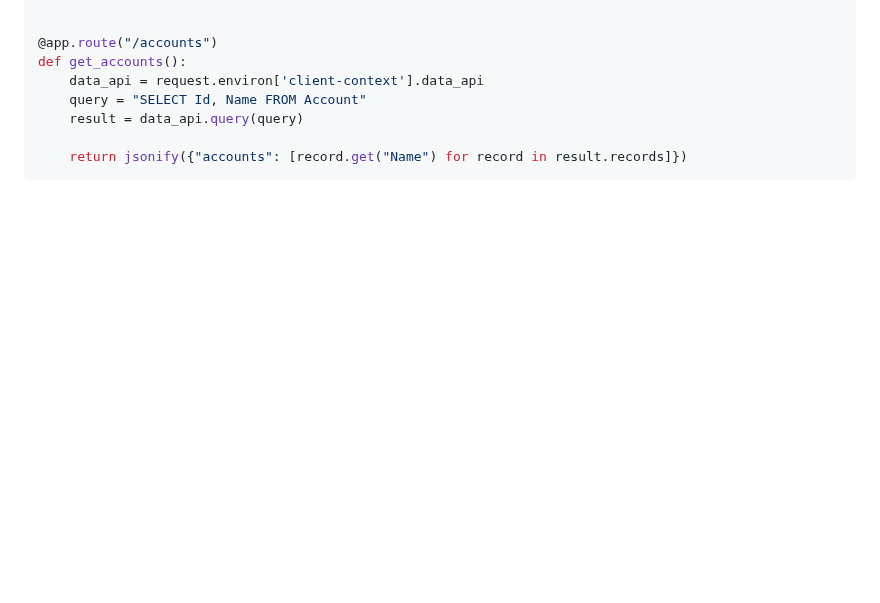
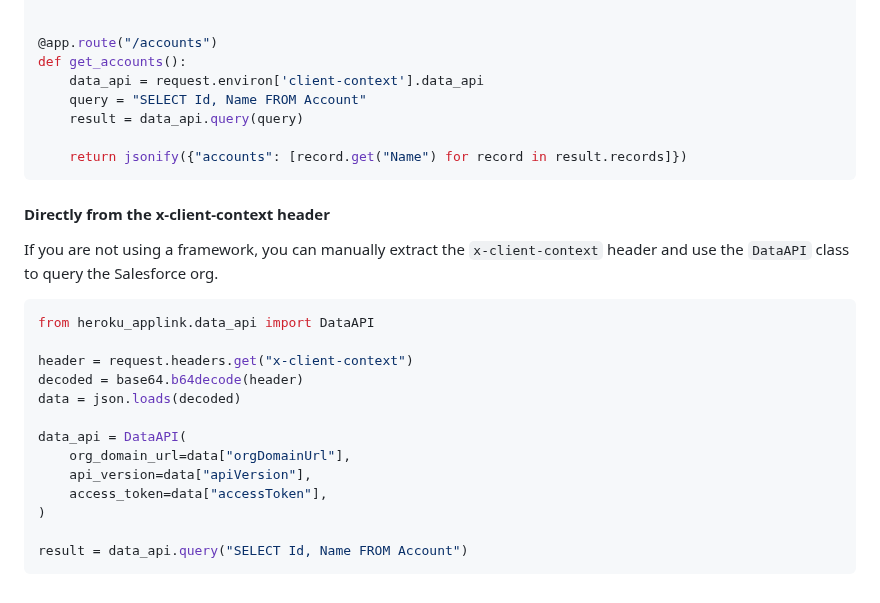
Before and after one commit to heroku/heroku-applink-python, a Markdown page: README.md, the part around the change. GitHub-like rendering; blank space fills up the shorter version.

Commit message:
Adding docs for direct usage from the x-client-context header

````diff
--- a/README.md
+++ b/README.md
@@ -188,3 +188,24 @@ def get_accounts():
 
     return jsonify({"accounts": [record.get("Name") for record in result.records]})
 ```
+
+#### Directly from the x-client-context header
+
+If you are not using a framework, you can manually extract the `x-client-context`
+header and use the `DataAPI` class to query the Salesforce org.
+
+```python
+from heroku_applink.data_api import DataAPI
+
+header = request.headers.get("x-client-context")
+decoded = base64.b64decode(header)
+data = json.loads(decoded)
+
+data_api = DataAPI(
+    org_domain_url=data["orgDomainUrl"],
+    api_version=data["apiVersion"],
+    access_token=data["accessToken"],
+)
+
+result = data_api.query("SELECT Id, Name FROM Account")
+```
````
